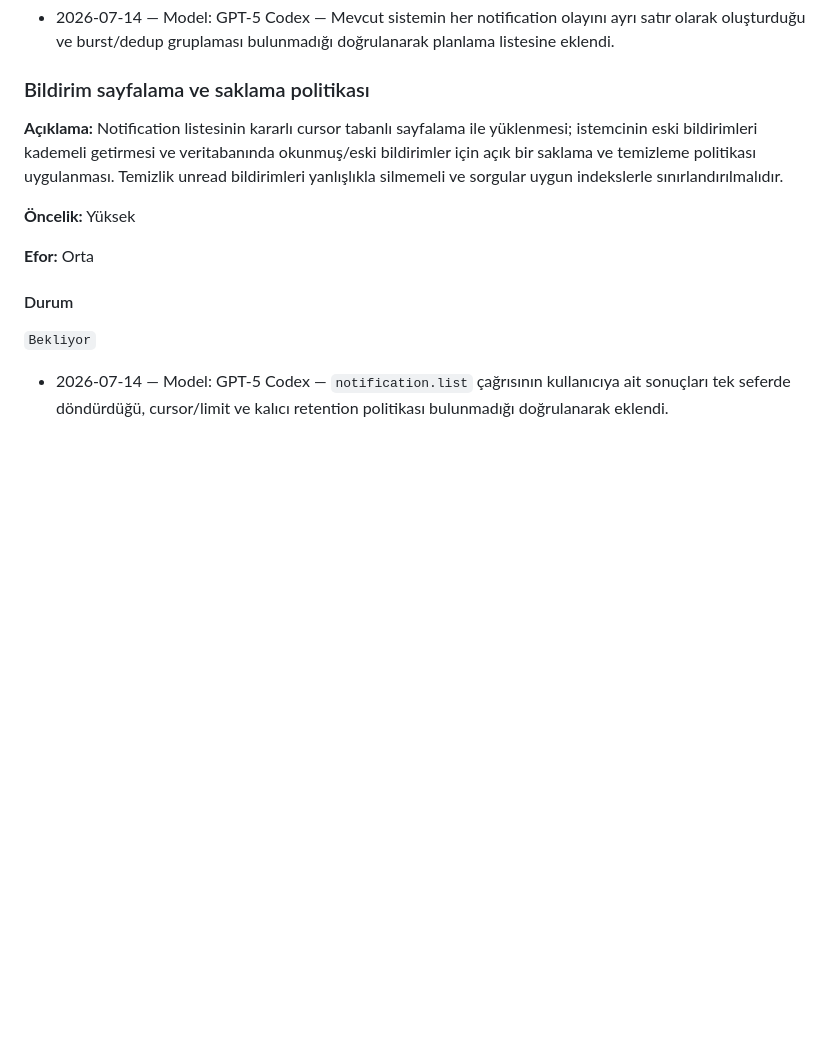
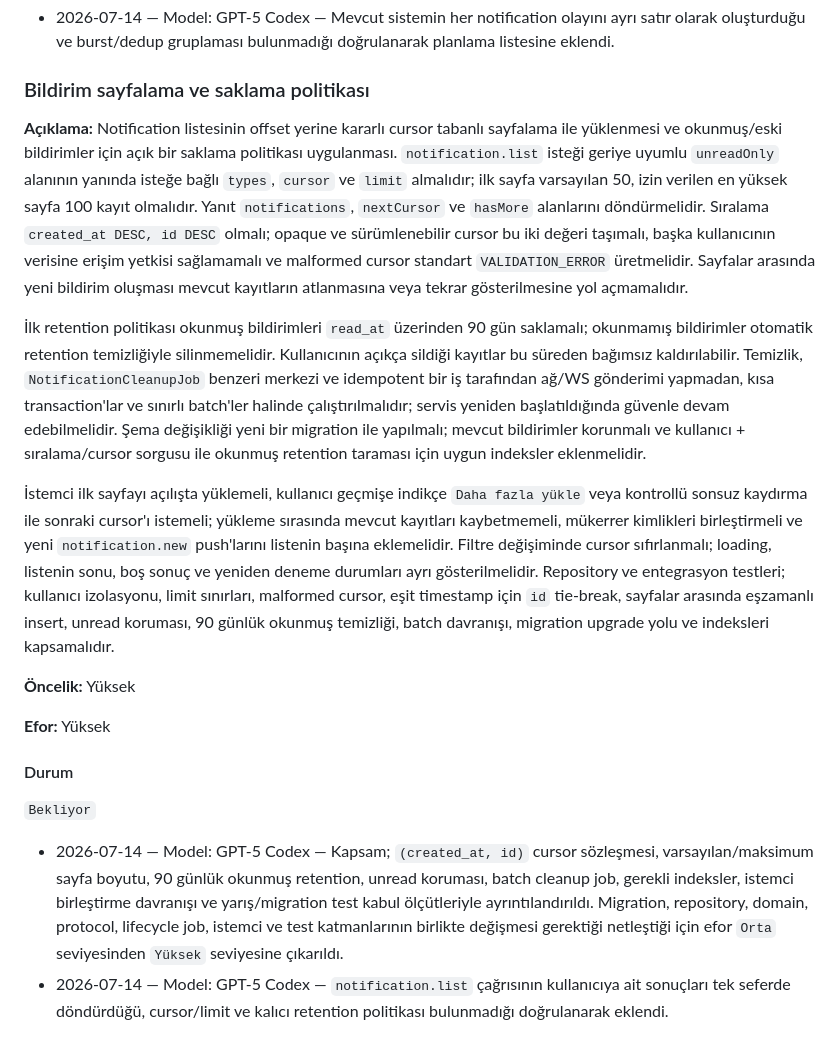
Before and after one commit to mhmtsnmzkanly/centrum-chat, a Markdown page: TODOS.md, the part around the change. Drawn GitHub-style; blank space fills up the shorter version.

Commit message:
docs(todo): specify notification pagination retention

```diff
--- a/TODOS.md
+++ b/TODOS.md
@@ -1295,19 +1295,46 @@ sayısı ayrımını doğru yönetmelidir.
 
 ### Bildirim sayfalama ve saklama politikası
 
-**Açıklama:** Notification listesinin kararlı cursor tabanlı sayfalama ile yüklenmesi; istemcinin
-eski bildirimleri kademeli getirmesi ve veritabanında okunmuş/eski bildirimler için açık bir saklama
-ve temizleme politikası uygulanması. Temizlik unread bildirimleri yanlışlıkla silmemeli ve sorgular
-uygun indekslerle sınırlandırılmalıdır.
-
-**Öncelik:** Yüksek
-
-**Efor:** Orta
-
-#### Durum
-
-`Bekliyor`
-
+**Açıklama:** Notification listesinin offset yerine kararlı cursor tabanlı sayfalama ile yüklenmesi
+ve okunmuş/eski bildirimler için açık bir saklama politikası uygulanması. `notification.list`
+isteği geriye uyumlu `unreadOnly` alanının yanında isteğe bağlı `types`, `cursor` ve `limit`
+almalıdır; ilk sayfa varsayılan 50, izin verilen en yüksek sayfa 100 kayıt olmalıdır. Yanıt
+`notifications`, `nextCursor` ve `hasMore` alanlarını döndürmelidir. Sıralama
+`created_at DESC, id DESC` olmalı; opaque ve sürümlenebilir cursor bu iki değeri taşımalı, başka
+kullanıcının verisine erişim yetkisi sağlamamalı ve malformed cursor standart `VALIDATION_ERROR`
+üretmelidir. Sayfalar arasında yeni bildirim oluşması mevcut kayıtların atlanmasına veya tekrar
+gösterilmesine yol açmamalıdır.
+
+İlk retention politikası okunmuş bildirimleri `read_at` üzerinden 90 gün saklamalı; okunmamış
+bildirimler otomatik retention temizliğiyle silinmemelidir. Kullanıcının açıkça sildiği kayıtlar bu
+süreden bağımsız kaldırılabilir. Temizlik, `NotificationCleanupJob` benzeri merkezi ve idempotent bir
+iş tarafından ağ/WS gönderimi yapmadan, kısa transaction'lar ve sınırlı batch'ler halinde
+çalıştırılmalıdır; servis yeniden başlatıldığında güvenle devam edebilmelidir. Şema değişikliği yeni
+bir migration ile yapılmalı; mevcut bildirimler korunmalı ve kullanıcı + sıralama/cursor sorgusu ile
+okunmuş retention taraması için uygun indeksler eklenmelidir.
+
+İstemci ilk sayfayı açılışta yüklemeli, kullanıcı geçmişe indikçe `Daha fazla yükle` veya kontrollü
+sonsuz kaydırma ile sonraki cursor'ı istemeli; yükleme sırasında mevcut kayıtları kaybetmemeli,
+mükerrer kimlikleri birleştirmeli ve yeni `notification.new` push'larını listenin başına eklemelidir.
+Filtre değişiminde cursor sıfırlanmalı; loading, listenin sonu, boş sonuç ve yeniden deneme durumları
+ayrı gösterilmelidir. Repository ve entegrasyon testleri; kullanıcı izolasyonu, limit sınırları,
+malformed cursor, eşit timestamp için `id` tie-break, sayfalar arasında eşzamanlı insert, unread
+koruması, 90 günlük okunmuş temizliği, batch davranışı, migration upgrade yolu ve indeksleri
+kapsamalıdır.
+
+**Öncelik:** Yüksek
+
+**Efor:** Yüksek
+
+#### Durum
+
+`Bekliyor`
+
+- 2026-07-14 — Model: GPT-5 Codex — Kapsam; `(created_at, id)` cursor sözleşmesi, varsayılan/maksimum
+  sayfa boyutu, 90 günlük okunmuş retention, unread koruması, batch cleanup job, gerekli indeksler,
+  istemci birleştirme davranışı ve yarış/migration test kabul ölçütleriyle ayrıntılandırıldı.
+  Migration, repository, domain, protocol, lifecycle job, istemci ve test katmanlarının birlikte
+  değişmesi gerektiği netleştiği için efor `Orta` seviyesinden `Yüksek` seviyesine çıkarıldı.
 - 2026-07-14 — Model: GPT-5 Codex — `notification.list` çağrısının kullanıcıya ait sonuçları tek
   seferde döndürdüğü, cursor/limit ve kalıcı retention politikası bulunmadığı doğrulanarak eklendi.
 
```
